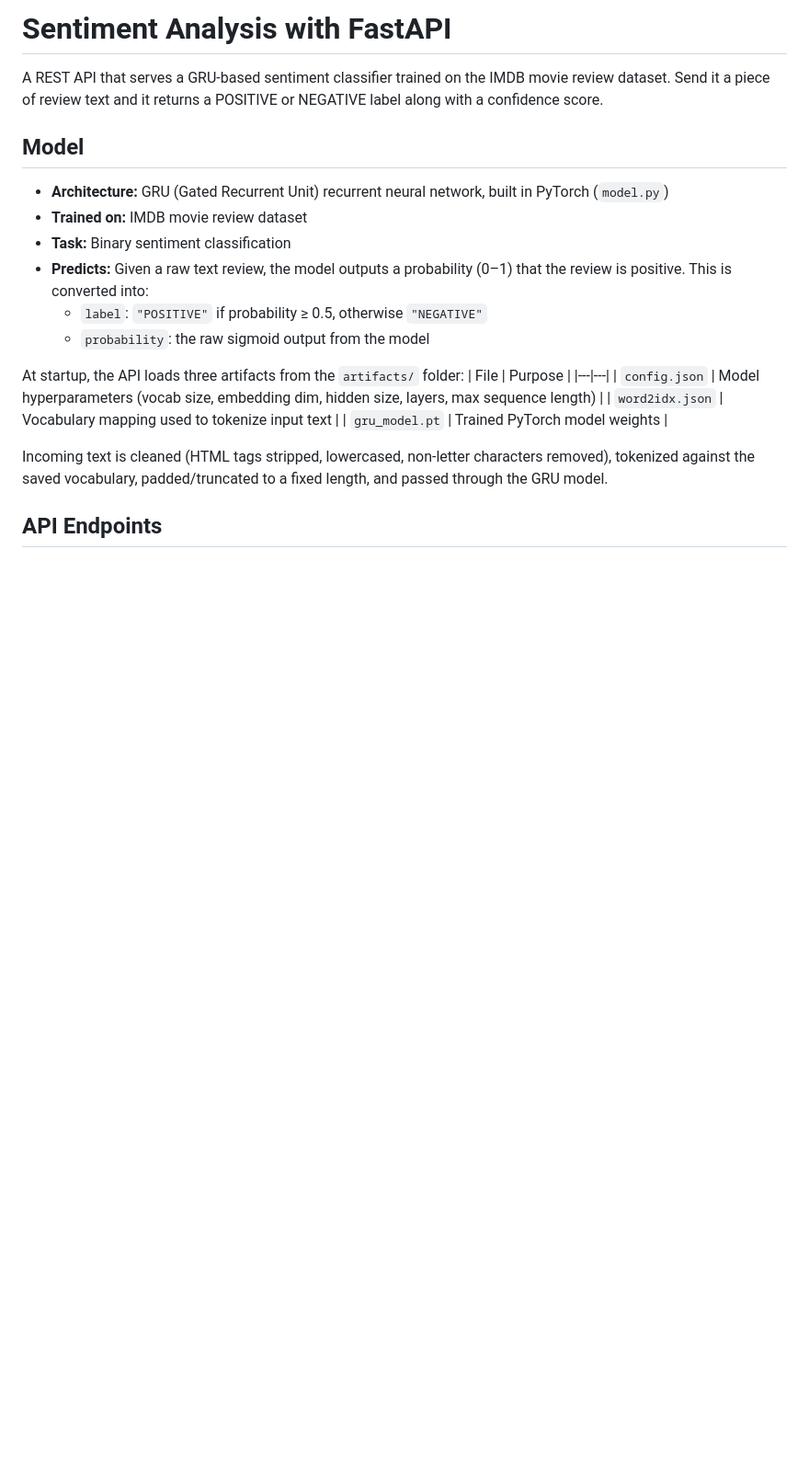
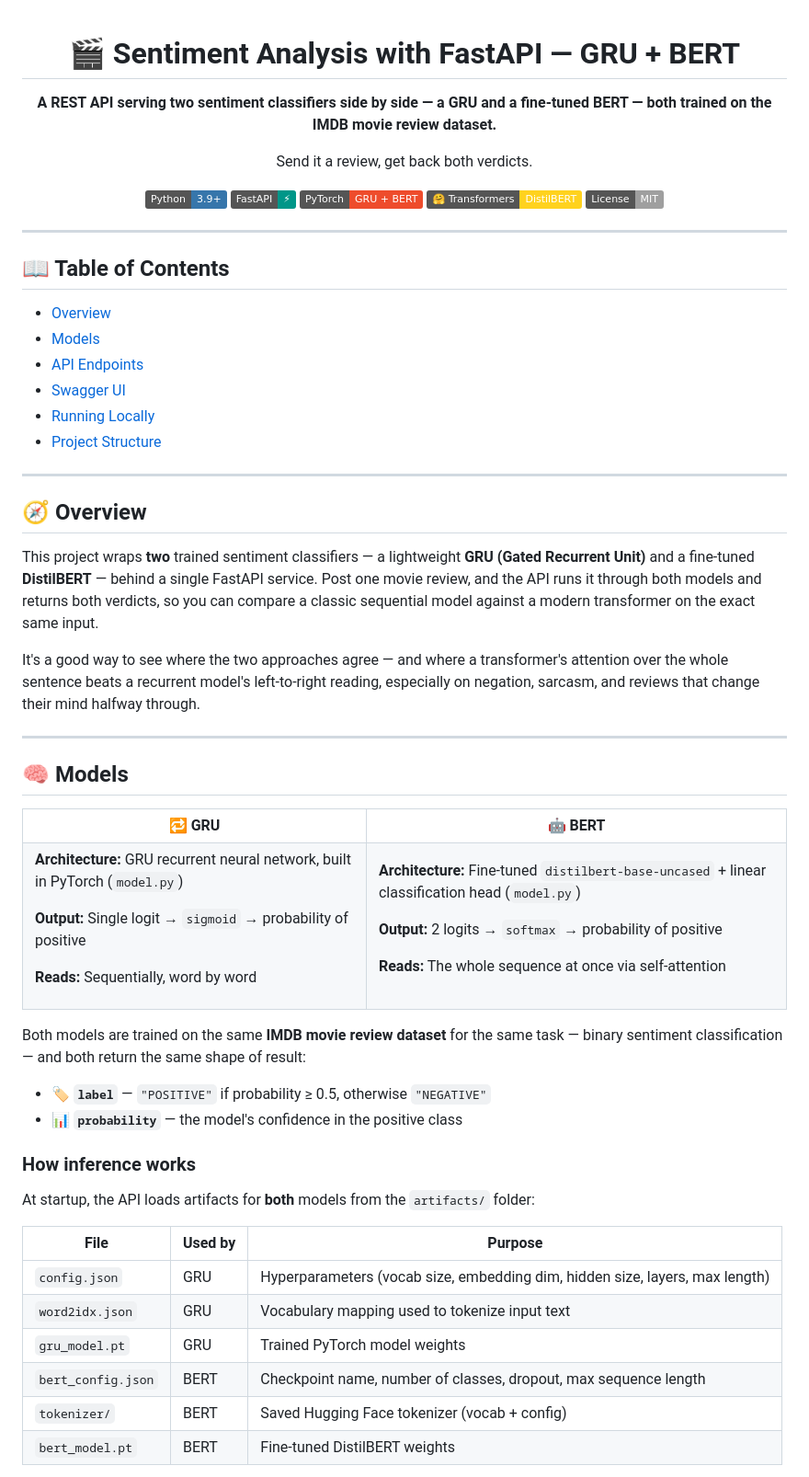
Before and after one commit to rotoncsedu/Movie-Review-Analysis-using-GRU-and-BERT, a Markdown page: README.md, the part around one of its changes. Shown at 92% size. Drawn GitHub-style; badges without logos; blank space fills up the shorter version.

```diff
--- a/README.md
+++ b/README.md
@@ -1,23 +1,84 @@
-# Sentiment Analysis with FastAPI
+<div align="center">
 
-A REST API that serves a GRU-based sentiment classifier trained on the IMDB movie review dataset. Send it a piece of review text and it returns a POSITIVE or NEGATIVE label along with a confidence score.
+# 🎬 Sentiment Analysis with FastAPI — GRU + BERT
 
-## Model
+**A REST API serving two sentiment classifiers side by side — a GRU and a fine-tuned BERT — both trained on the IMDB movie review dataset.**
 
-- **Architecture:** GRU (Gated Recurrent Unit) recurrent neural network, built in PyTorch (`model.py`)
-- **Trained on:** IMDB movie review dataset
-- **Task:** Binary sentiment classification
-- **Predicts:** Given a raw text review, the model outputs a probability (0–1) that the review is positive. This is converted into:
-  - `label`: `"POSITIVE"` if probability ≥ 0.5, otherwise `"NEGATIVE"`
-  - `probability`: the raw sigmoid output from the model
+Send it a review, get back both verdicts.
 
-At startup, the API loads three artifacts from the `artifacts/` folder:
-| File | Purpose |
-|---|---|
-| `config.json` | Model hyperparameters (vocab size, embedding dim, hidden size, layers, max sequence length) |
-| `word2idx.json` | Vocabulary mapping used to tokenize input text |
-| `gru_model.pt` | Trained PyTorch model weights |
+[![Python](https://img.shields.io/badge/Python-3.9%2B-3776AB?logo=python&logoColor=white)](https://www.python.org/)
+[![FastAPI](https://img.shields.io/badge/FastAPI-⚡-009688?logo=fastapi&logoColor=white)](https://fastapi.tiangolo.com/)
+[![PyTorch](https://img.shields.io/badge/PyTorch-GRU%20%2B%20BERT-EE4C2C?logo=pytorch&logoColor=white)](https://pytorch.org/)
+[![Transformers](https://img.shields.io/badge/🤗%20Transformers-DistilBERT-FFD21E)](https://huggingface.co/docs/transformers)
+[![License](https://img.shields.io/badge/License-MIT-lightgrey)](#)
 
-Incoming text is cleaned (HTML tags stripped, lowercased, non-letter characters removed), tokenized against the saved vocabulary, padded/truncated to a fixed length, and passed through the GRU model.
+</div>
 
-## API Endpoints
+---
+
+## 📖 Table of Contents
+
+- [Overview](#-overview)
+- [Models](#-models)
+- [API Endpoints](#-api-endpoints)
+- [Swagger UI](#-swagger-ui-docs)
+- [Running Locally](#-running-locally)
+- [Project Structure](#-project-structure)
+
+---
+
+## 🧭 Overview
+
+This project wraps **two** trained sentiment classifiers — a lightweight **GRU (Gated Recurrent Unit)** and a fine-tuned **DistilBERT** — behind a single FastAPI service. Post one movie review, and the API runs it through both models and returns both verdicts, so you can compare a classic sequential model against a modern transformer on the exact same input.
+
+It's a good way to see where the two approaches agree — and where a transformer's attention over the whole sentence beats a recurrent model's left-to-right reading, especially on negation, sarcasm, and reviews that change their mind halfway through.
+
+---
+
+## 🧠 Models
+
+<table>
+<tr>
+<th align="center">🔁 GRU</th>
+<th align="center">🤖 BERT</th>
+</tr>
+<tr>
+<td valign="top">
+
+**Architecture:** GRU recurrent neural network, built in PyTorch (`model.py`)
+
+**Output:** Single logit → `sigmoid` → probability of positive
+
+**Reads:** Sequentially, word by word
+
+</td>
+<td valign="top">
+
+**Architecture:** Fine-tuned `distilbert-base-uncased` + linear classification head (`model.py`)
+
+**Output:** 2 logits → `softmax` → probability of positive
+
+**Reads:** The whole sequence at once via self-attention
+
+</td>
+</tr>
+</table>
+
+Both models are trained on the same **IMDB movie review dataset** for the same task — binary sentiment classification — and both return the same shape of result:
+
+- 🏷️ **`label`** — `"POSITIVE"` if probability ≥ 0.5, otherwise `"NEGATIVE"`
+- 📊 **`probability`** — the model's confidence in the positive class
+
+### How inference works
+
+At startup, the API loads artifacts for **both** models from the `artifacts/` folder:
+
+| File | Used by | Purpose |
+|---|---|---|
+| `config.json` | GRU | Hyperparameters (vocab size, embedding dim, hidden size, layers, max length) |
+| `word2idx.json` | GRU | Vocabulary mapping used to tokenize input text |
+| `gru_model.pt` | GRU | Trained PyTorch model weights |
+| `bert_config.json` | BERT | Checkpoint name, number of classes, dropout, max sequence length |
+| `tokenizer/` | BERT | Saved Hugging Face tokenizer (vocab + config) |
+| `bert_model.pt` | BERT | Fine-tuned DistilBERT weights |
+
```
Also changed, not shown: other parts of README.md (+83 -27 lines).
